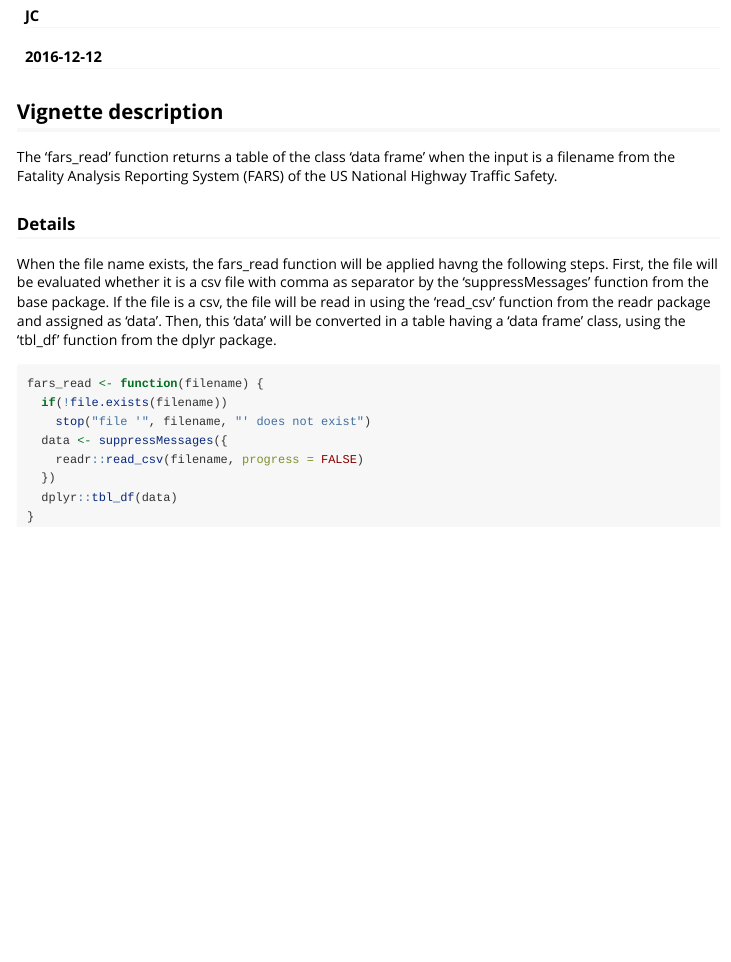
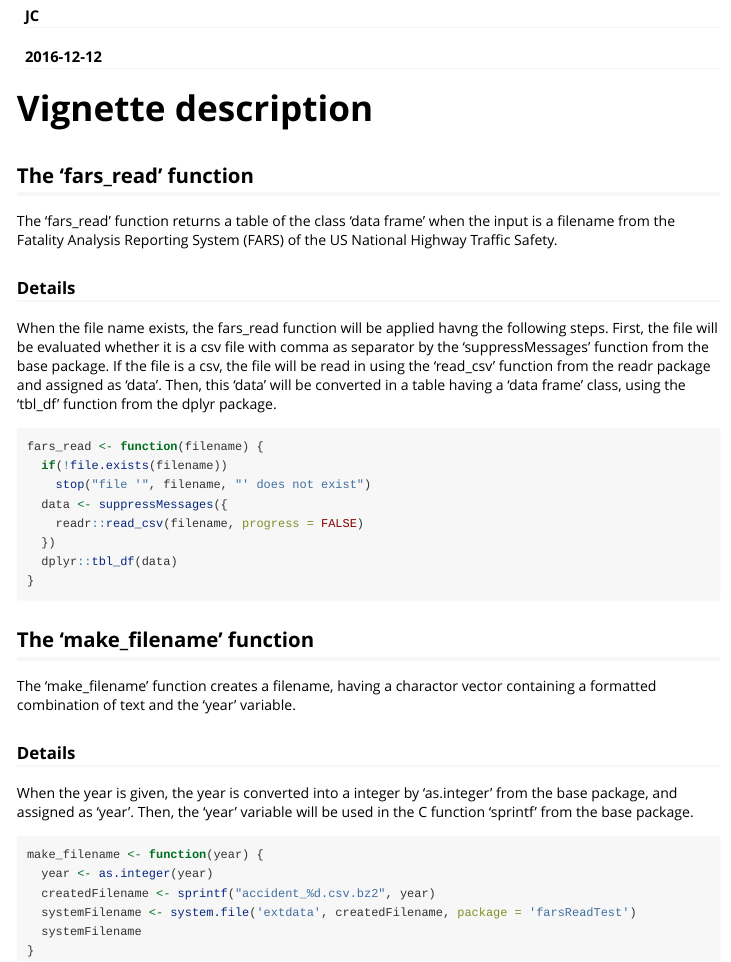
Before and after one commit to jennychungpy/farsReadTest, an R Markdown document (vignettes/my-vignette.Rmd): the page in a window 1100 px wide, from 110 px down. Rendered offline with R 4.5, knitr and Pandoc, with nearby package versions.

Commit message:
adding make_filename function

````diff
--- a/vignettes/my-vignette.Rmd
+++ b/vignettes/my-vignette.Rmd
@@ -9,8 +9,9 @@ vignette: >
   %\VignetteEncoding{UTF-8}
 ---
 
-## Vignette description
+# Vignette description
 
+## The 'fars_read' function
 The 'fars_read' function returns a table of the class 'data frame' when the input is a filename from the Fatality Analysis Reporting System (FARS) of the US National Highway Traffic Safety.
 
 ### Details
@@ -32,3 +33,22 @@ fars_read <- function(filename) {
 }
 
 ```
+
+
+## The 'make_filename' function
+The 'make_filename' function creates a filename, having a charactor vector containing a formatted combination
+of text and the 'year' variable.
+
+### Details
+When the year is given, the year is converted into a integer by 'as.integer' from the base package, and
+assigned as 'year'. Then, the 'year' variable will be used in the C function 'sprintf' from the base package.
+
+```{r creating_farsFilename}
+make_filename <- function(year) {
+  year <- as.integer(year)
+  createdFilename <- sprintf("accident_%d.csv.bz2", year)
+  systemFilename <- system.file('extdata', createdFilename, package = 'farsReadTest')
+  systemFilename
+}
+
+```
````
Also changed, not shown: R/dataExample.R (deleted, +0 -13 lines), R/fars_read.R (+2 -1 lines), R/make_filename.R (added, +23 -0 lines), 1 other file.
